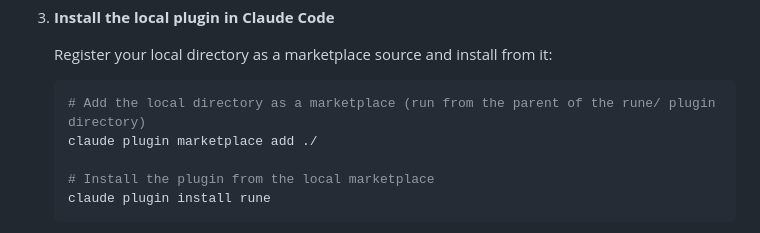
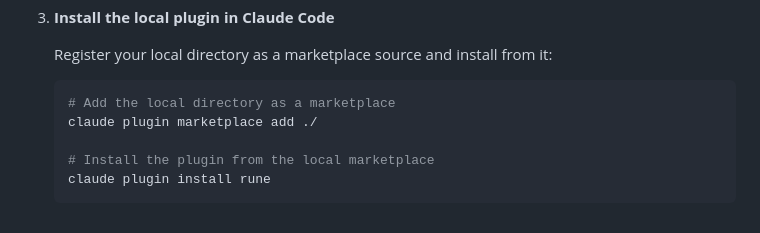
Before and after one commit to CryptoLabInc/rune, a Markdown page: CONTRIBUTING.md, the part around the change. Rendered like a GitHub page.

````diff
--- a/CONTRIBUTING.md
+++ b/CONTRIBUTING.md
@@ -97,7 +97,7 @@ Feature requests should include:
 
    Register your local directory as a marketplace source and install from it:
    ```bash
-   # Add the local directory as a marketplace (run from the parent of the rune/ plugin directory)
+   # Add the local directory as a marketplace
    claude plugin marketplace add ./
 
    # Install the plugin from the local marketplace
````
